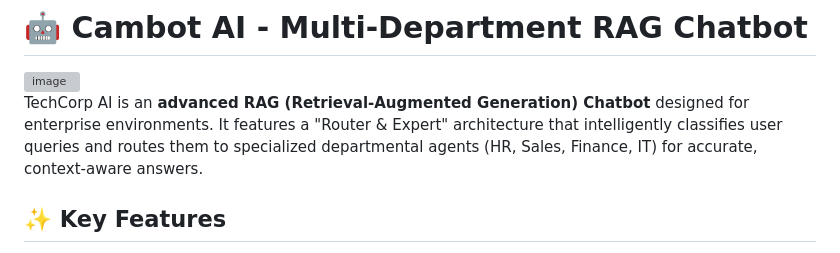
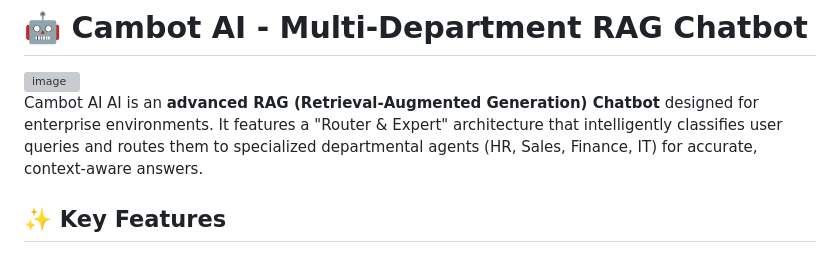
Before and after one commit to rambosorn/llama-chat, a Markdown page: README.md, the part around the change. GitHub-like rendering; grey boxes are pictures that could not be loaded.

```diff
--- a/README.md
+++ b/README.md
@@ -3,7 +3,7 @@
 <img width="2880" height="1470" alt="image" src="https://github.com/user-attachments/assets/0c538d09-0299-41f0-ac2f-a215a412add9" />
 
 
-TechCorp AI is an **advanced RAG (Retrieval-Augmented Generation) Chatbot** designed for enterprise environments. It features a "Router & Expert" architecture that intelligently classifies user queries and routes them to specialized departmental agents (HR, Sales, Finance, IT) for accurate, context-aware answers.
+Cambot AI AI is an **advanced RAG (Retrieval-Augmented Generation) Chatbot** designed for enterprise environments. It features a "Router & Expert" architecture that intelligently classifies user queries and routes them to specialized departmental agents (HR, Sales, Finance, IT) for accurate, context-aware answers.
 
 ## ✨ Key Features
 
```
